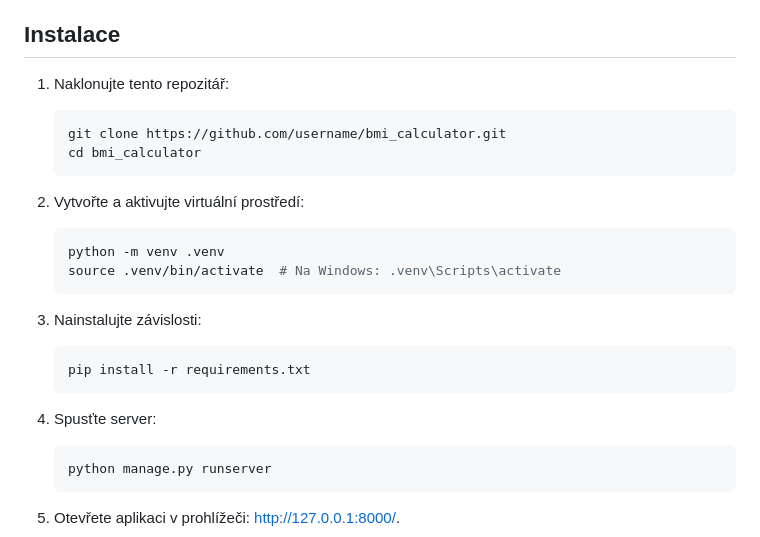
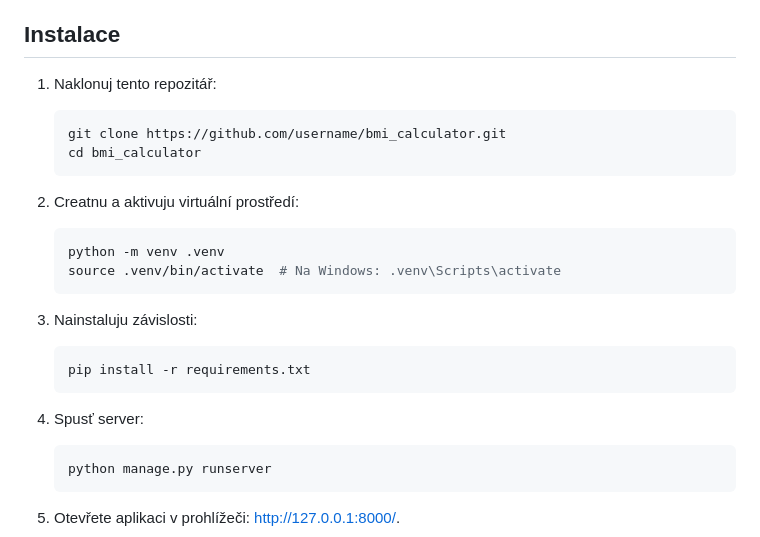
Before and after one commit to PajaspaceNet/bmi_calculator, a Markdown page: README.md, the part around one of its changes. Drawn GitHub-style.

````diff
--- a/README.md
+++ b/README.md
@@ -33,24 +33,24 @@ Celý postup atd... v sekci  **[Budoucí vylepšení](#plans)**
 
 ## Instalace
 
-1. Naklonujte tento repozitář:
+1. Naklonuj tento repozitář:
    ```bash
    git clone https://github.com/username/bmi_calculator.git
    cd bmi_calculator
    ```
 
-2. Vytvořte a aktivujte virtuální prostředí:
+2. Creatnu a aktivuju virtuální prostředí:
    ```bash
    python -m venv .venv
    source .venv/bin/activate  # Na Windows: .venv\Scripts\activate
    ```
 
-3. Nainstalujte závislosti:
+3. Nainstaluju závislosti:
    ```bash
    pip install -r requirements.txt
    ```
 
-4. Spusťte server:
+4. Spusť server:
    ```bash
    python manage.py runserver
    ```
````
Also changed, not shown: other parts of README.md (+1 -1 lines).
